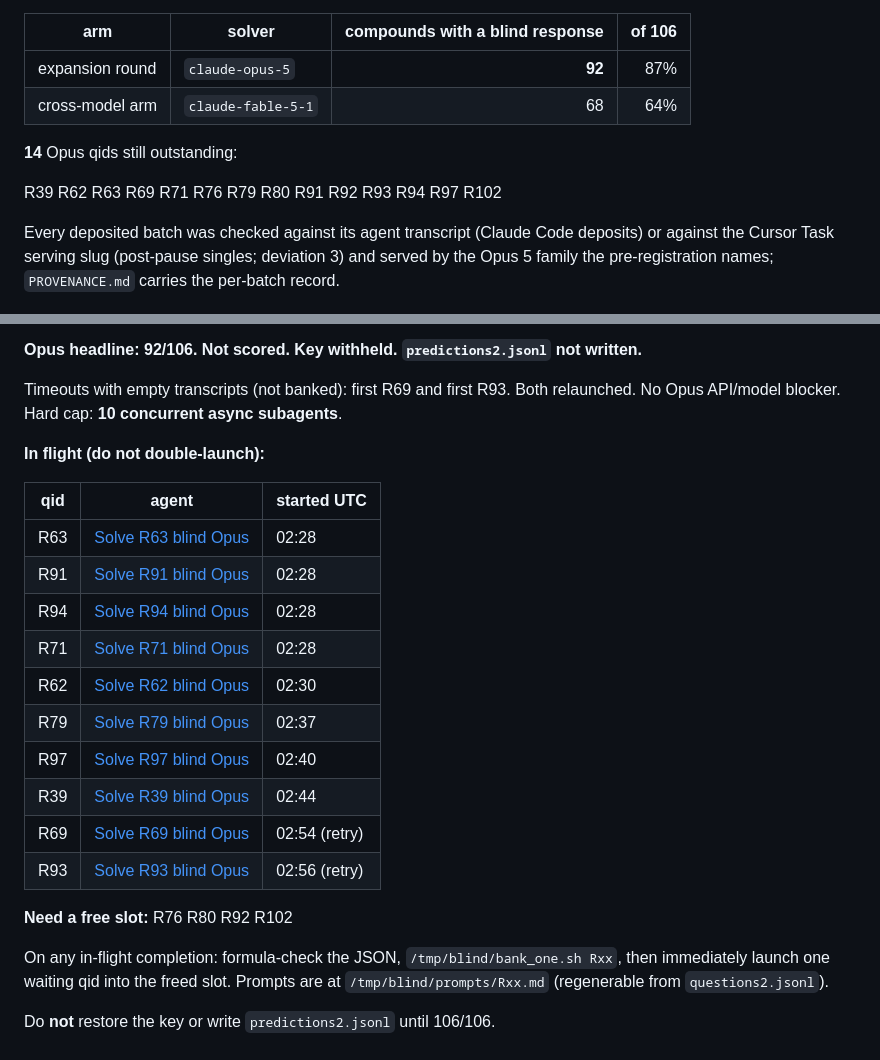
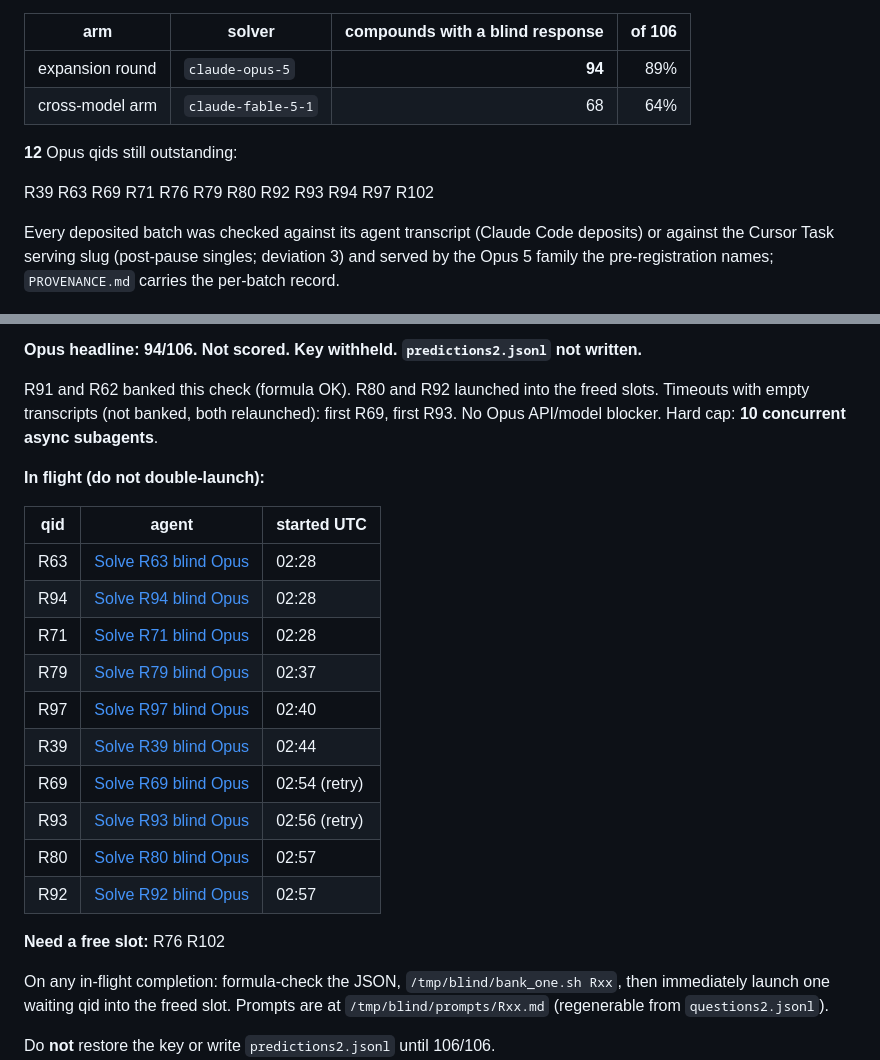
Before and after one commit to IlkhamFY/spectro-agent, a Markdown page: data/benchmark_expand/STATUS.md, 2 parts joined by grey strips. Drawn GitHub-style.

Commit message:
Update expansion STATUS to 94/106 after banking R91 and R62
Twelve outstanding. R80 and R92 launched into freed slots. Not scored.

Co-authored-by: ilkham <IlkhamFY@users.noreply.github.com>

```diff
--- a/data/benchmark_expand/STATUS.md
+++ b/data/benchmark_expand/STATUS.md
@@ -11,12 +11,12 @@ for the cross-model row only). No scores.
 
 | arm | solver | compounds with a blind response | of 106 |
 |---|---|---:|---:|
-| expansion round | `claude-opus-5` | **92** | 87% |
+| expansion round | `claude-opus-5` | **94** | 89% |
 | cross-model arm | `claude-fable-5-1` | 68 | 64% |
 
-**14** Opus qids still outstanding:
+**12** Opus qids still outstanding:
 
-R39 R62 R63 R69 R71 R76 R79 R80 R91 R92 R93 R94 R97 R102
+R39 R63 R69 R71 R76 R79 R80 R92 R93 R94 R97 R102
 
 Every deposited batch was checked against its agent transcript (Claude Code deposits) or
 against the Cursor Task serving slug (post-pause singles; deviation 3) and served by the
@@ -33,7 +33,8 @@ the exclusion of compounds the solver could not finish thinking about.
 
-**Opus headline: 92/106. Not scored. Key withheld. `predictions2.jsonl` not written.**
+**Opus headline: 94/106. Not scored. Key withheld. `predictions2.jsonl` not written.**
 
-Timeouts with empty transcripts (not banked): first R69 and first R93. Both relaunched.
+R91 and R62 banked this check (formula OK). R80 and R92 launched into the freed slots.
+Timeouts with empty transcripts (not banked, both relaunched): first R69, first R93.
 No Opus API/model blocker. Hard cap: **10 concurrent async subagents**.
 
 **In flight (do not double-launch):**
@@ -41,17 +42,17 @@ No Opus API/model blocker. Hard cap: **10 concurrent async subagents**.
 | qid | agent | started UTC |
 |---|---|---|
 | R63 | [Solve R63 blind Opus](https://cursor.com/agents/bc-e43d9303-d942-5ffd-8621-113c2391a1ac) | 02:28 |
-| R91 | [Solve R91 blind Opus](https://cursor.com/agents/bc-f2989e74-aa33-5d96-a10d-859719d9c170) | 02:28 |
 | R94 | [Solve R94 blind Opus](https://cursor.com/agents/bc-a163ce61-9aef-5190-b0df-0f06a0e1be26) | 02:28 |
 | R71 | [Solve R71 blind Opus](https://cursor.com/agents/bc-b46f67c2-d513-54f7-b755-f1599e355cfc) | 02:28 |
-| R62 | [Solve R62 blind Opus](https://cursor.com/agents/bc-4703088a-56c4-56c1-8b82-e30608e9bc13) | 02:30 |
 | R79 | [Solve R79 blind Opus](https://cursor.com/agents/bc-f7167d69-0557-504d-9c08-f99ae2d1a65c) | 02:37 |
 | R97 | [Solve R97 blind Opus](https://cursor.com/agents/bc-ea0efdf1-11d9-5988-9192-5d2f1d5bee0c) | 02:40 |
 | R39 | [Solve R39 blind Opus](https://cursor.com/agents/bc-bee7fb47-d918-5673-8c94-b49002770c7a) | 02:44 |
 | R69 | [Solve R69 blind Opus](https://cursor.com/agents/bc-13df7926-9063-5ef3-8029-1679d7b0d7a6) | 02:54 (retry) |
 | R93 | [Solve R93 blind Opus](https://cursor.com/agents/bc-b02f0154-0b15-5e96-a2f7-b353ce281669) | 02:56 (retry) |
+| R80 | [Solve R80 blind Opus](https://cursor.com/agents/bc-e7c07239-c604-5acd-9a13-c4fbf6511275) | 02:57 |
+| R92 | [Solve R92 blind Opus](https://cursor.com/agents/bc-ccce7bfb-1408-5fd1-911e-1ca4ae343eac) | 02:57 |
 
-**Need a free slot:** R76 R80 R92 R102
+**Need a free slot:** R76 R102
 
 On any in-flight completion: formula-check the JSON, `/tmp/blind/bank_one.sh Rxx`, then
 immediately launch one waiting qid into the freed slot. Prompts are at
```
Also changed, not shown: other parts of data/benchmark_expand/STATUS.md (+2 -2 lines).
